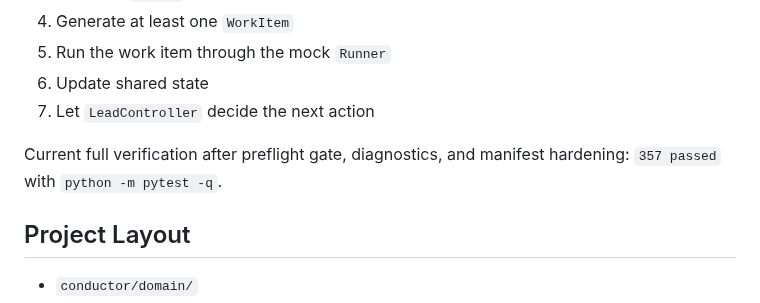
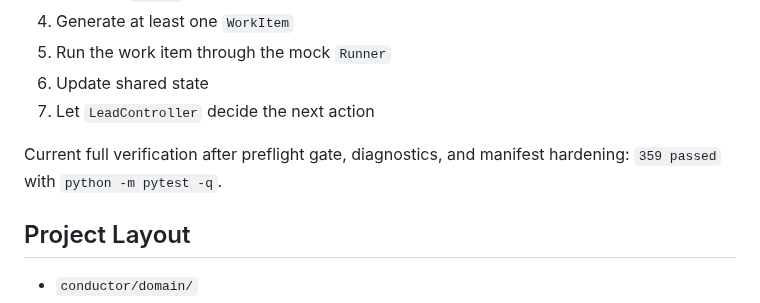
Before and after one commit to kuanggu224/conductor-ai, a Markdown page: README.md, the part around the change. Drawn GitHub-style.

```diff
--- a/README.md
+++ b/README.md
@@ -207,7 +207,7 @@ The default flow is:
 7. Let `LeadController` decide the next action
 
 Current full verification after preflight gate, diagnostics, and manifest hardening:
-`357 passed` with `python -m pytest -q`.
+`359 passed` with `python -m pytest -q`.
 
 ## Project Layout
 
```
Also changed, not shown: CONDUCTOR_PROGRESS.md (+1 -1 lines).
